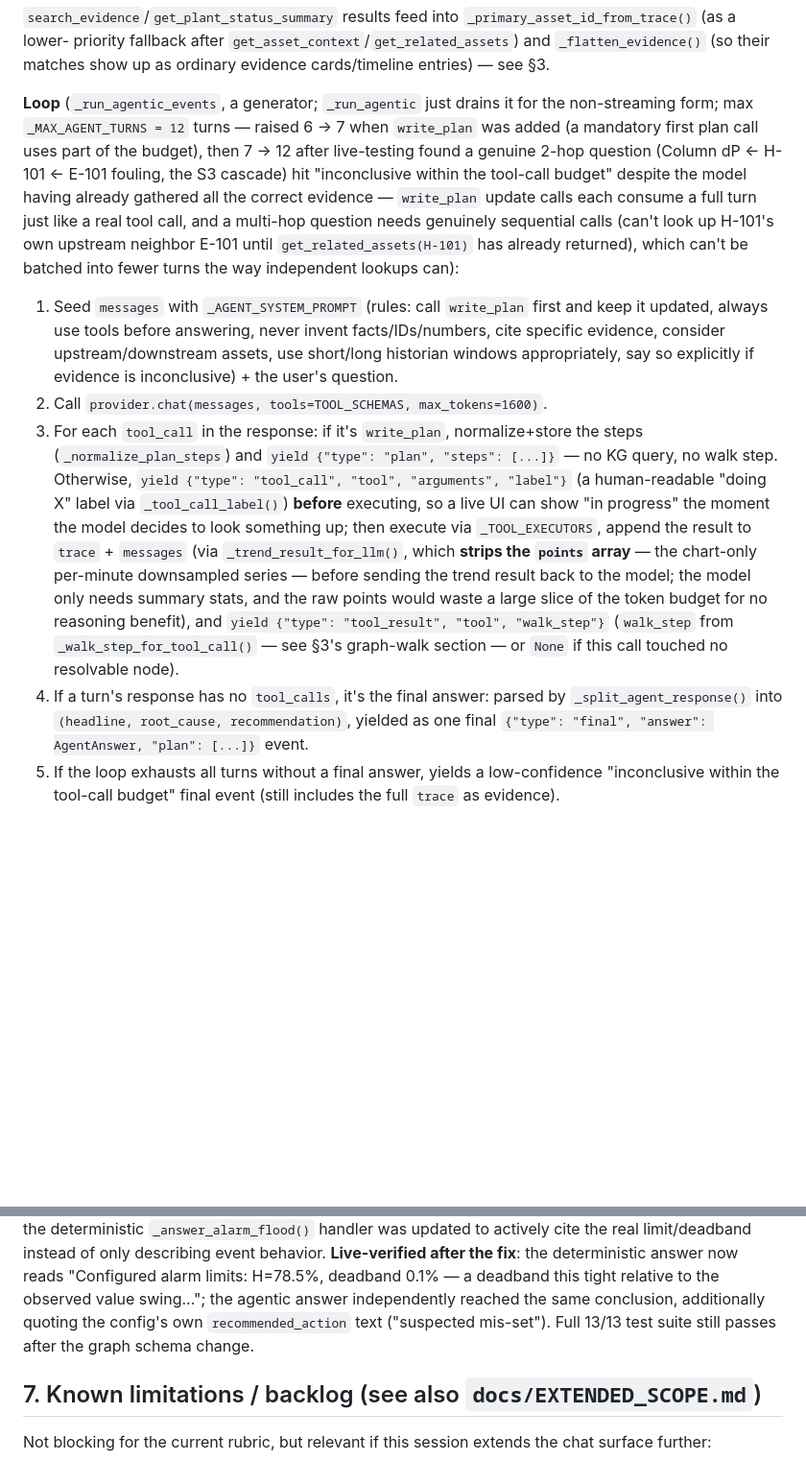
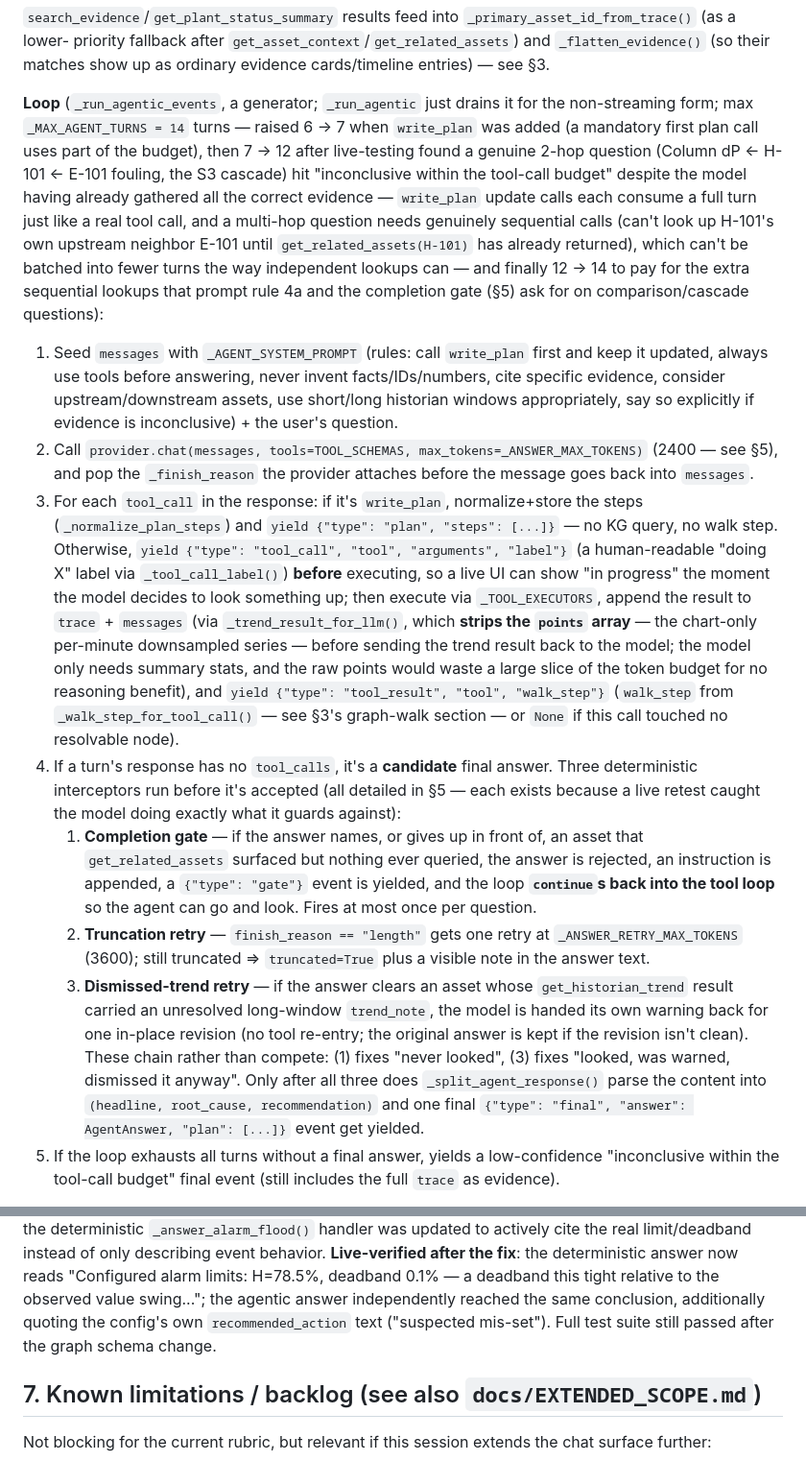
Before and after one commit to vivekprakash2/plant-ontology-builder, a Markdown page: docs/CHAT_AGENT.md, 2 parts joined by grey strips. Shown at 96% size. GitHub-like rendering; blank space fills up the shorter version.

```diff
--- a/docs/CHAT_AGENT.md
+++ b/docs/CHAT_AGENT.md
@@ -144,18 +144,20 @@ priority fallback after `get_asset_context`/`get_related_assets`) and `_flatten_
 show up as ordinary evidence cards/timeline entries) — see §3.
 
 **Loop** (`_run_agentic_events`, a generator; `_run_agentic` just drains it for the non-streaming form; max
-`_MAX_AGENT_TURNS = 12` turns — raised 6 → 7 when `write_plan` was added (a mandatory first plan call uses
+`_MAX_AGENT_TURNS = 14` turns — raised 6 → 7 when `write_plan` was added (a mandatory first plan call uses
 part of the budget), then 7 → 12 after live-testing found a genuine 2-hop question (Column dP ← H-101 ←
 E-101 fouling, the S3 cascade) hit "inconclusive within the tool-call budget" despite the model having
 already gathered all the correct evidence — `write_plan` update calls each consume a full turn just like a
 real tool call, and a multi-hop question needs genuinely sequential calls (can't look up H-101's own
 upstream neighbor E-101 until `get_related_assets(H-101)` has already returned), which can't be batched into
-fewer turns the way independent lookups can):
+fewer turns the way independent lookups can — and finally 12 → 14 to pay for the extra sequential lookups
+that prompt rule 4a and the completion gate (§5) ask for on comparison/cascade questions):
 1. Seed `messages` with `_AGENT_SYSTEM_PROMPT` (rules: call `write_plan` first and keep it updated, always
    use tools before answering, never invent facts/IDs/numbers, cite specific evidence, consider
    upstream/downstream assets, use short/long historian windows appropriately, say so explicitly if evidence
    is inconclusive) + the user's question.
-2. Call `provider.chat(messages, tools=TOOL_SCHEMAS, max_tokens=1600)`.
+2. Call `provider.chat(messages, tools=TOOL_SCHEMAS, max_tokens=_ANSWER_MAX_TOKENS)` (2400 — see §5), and
+   pop the `_finish_reason` the provider attaches before the message goes back into `messages`.
 3. For each `tool_call` in the response: if it's `write_plan`, normalize+store the steps
    (`_normalize_plan_steps`) and `yield {"type": "plan", "steps": [...]}` — no KG query, no walk step.
    Otherwise, `yield {"type": "tool_call", "tool", "arguments", "label"}` (a human-readable "doing X" label
@@ -166,9 +168,22 @@ fewer turns the way independent lookups can):
    summary stats, and the raw points would waste a large slice of the token budget for no reasoning benefit),
    and `yield {"type": "tool_result", "tool", "walk_step"}` (`walk_step` from `_walk_step_for_tool_call()` —
    see §3's graph-walk section — or `None` if this call touched no resolvable node).
-4. If a turn's response has no `tool_calls`, it's the final answer: parsed by `_split_agent_response()` into
-   `(headline, root_cause, recommendation)`, yielded as one final `{"type": "final", "answer": AgentAnswer,
-   "plan": [...]}` event.
+4. If a turn's response has no `tool_calls`, it's a **candidate** final answer. Three deterministic
+   interceptors run before it's accepted (all detailed in §5 — each exists because a live retest caught the
+   model doing exactly what it guards against):
+   1. **Completion gate** — if the answer names, or gives up in front of, an asset that
+      `get_related_assets` surfaced but nothing ever queried, the answer is rejected, an instruction is
+      appended, a `{"type": "gate"}` event is yielded, and the loop **`continue`s back into the tool
+      loop** so the agent can go and look. Fires at most once per question.
+   2. **Truncation retry** — `finish_reason == "length"` gets one retry at `_ANSWER_RETRY_MAX_TOKENS`
+      (3600); still truncated ⇒ `truncated=True` plus a visible note in the answer text.
+   3. **Dismissed-trend retry** — if the answer clears an asset whose `get_historian_trend` result carried
+      an unresolved long-window `trend_note`, the model is handed its own warning back for one in-place
+      revision (no tool re-entry; the original answer is kept if the revision isn't clean).
+   These chain rather than compete: (1) fixes "never looked", (3) fixes "looked, was warned, dismissed it
+   anyway". Only after all three does `_split_agent_response()` parse the content into
+   `(headline, root_cause, recommendation)` and one final `{"type": "final", "answer": AgentAnswer,
+   "plan": [...]}` event get yielded.
 5. If the loop exhausts all turns without a final answer, yields a low-confidence "inconclusive within the
    tool-call budget" final event (still includes the full `trace` as evidence).
 
@@ -765,7 +780,7 @@ both the agentic path and `search_evidence` got this evidence for free; only `_d
 describing event behavior. **Live-verified after the fix**: the deterministic answer now reads "Configured
 alarm limits: H=78.5%, deadband 0.1% — a deadband this tight relative to the observed value swing..."; the
 agentic answer independently reached the same conclusion, additionally quoting the config's own
-`recommended_action` text ("suspected mis-set"). Full 13/13 test suite still passes after the graph schema
+`recommended_action` text ("suspected mis-set"). Full test suite still passed after the graph schema
 change.
 
 ## 7. Known limitations / backlog (see also `docs/EXTENDED_SCOPE.md`)
```
Also changed, not shown: docs/EXTENDED_SCOPE.md (+27 -2 lines), docs/ONTOLOGY.md (+1 -1 lines).
